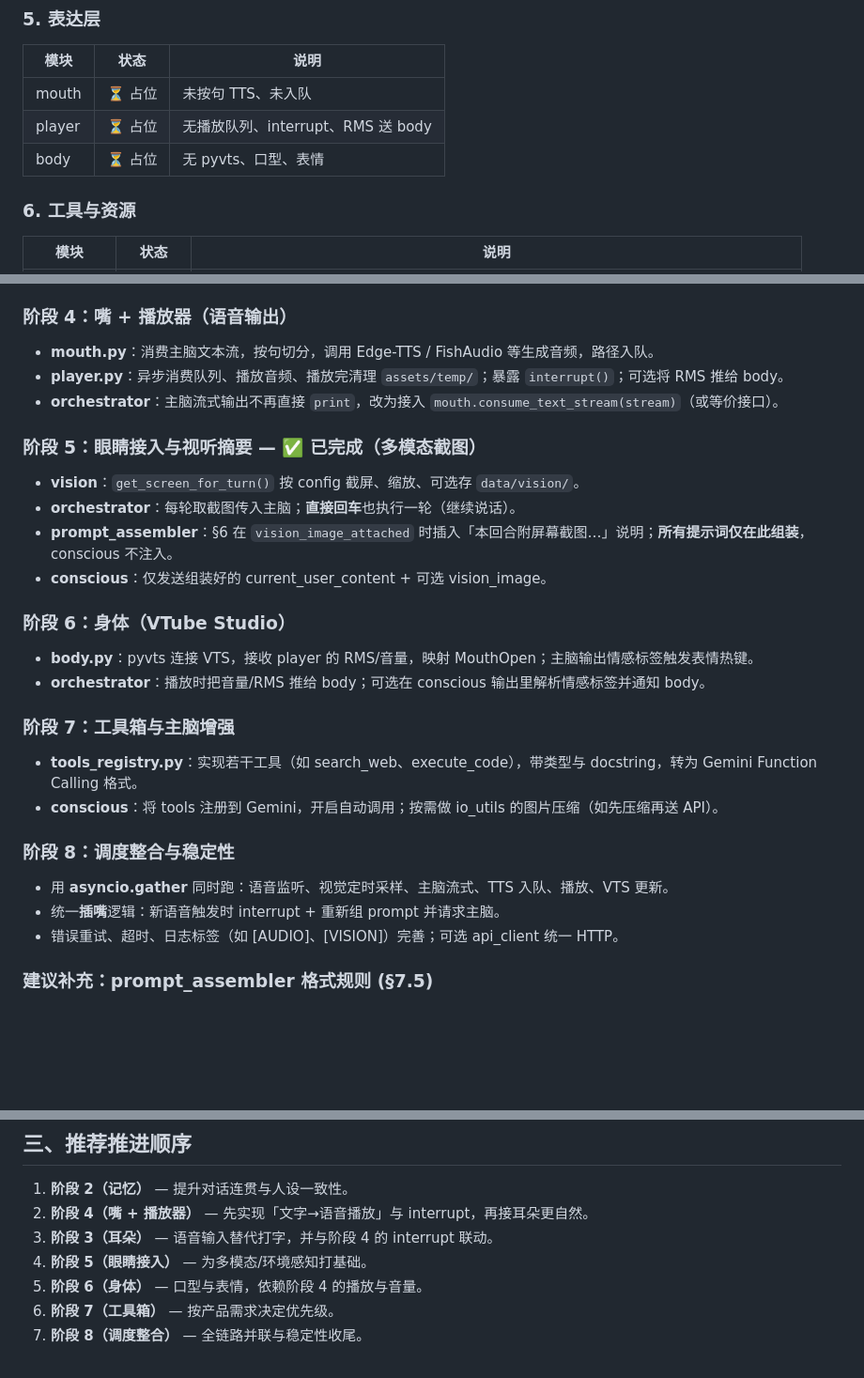
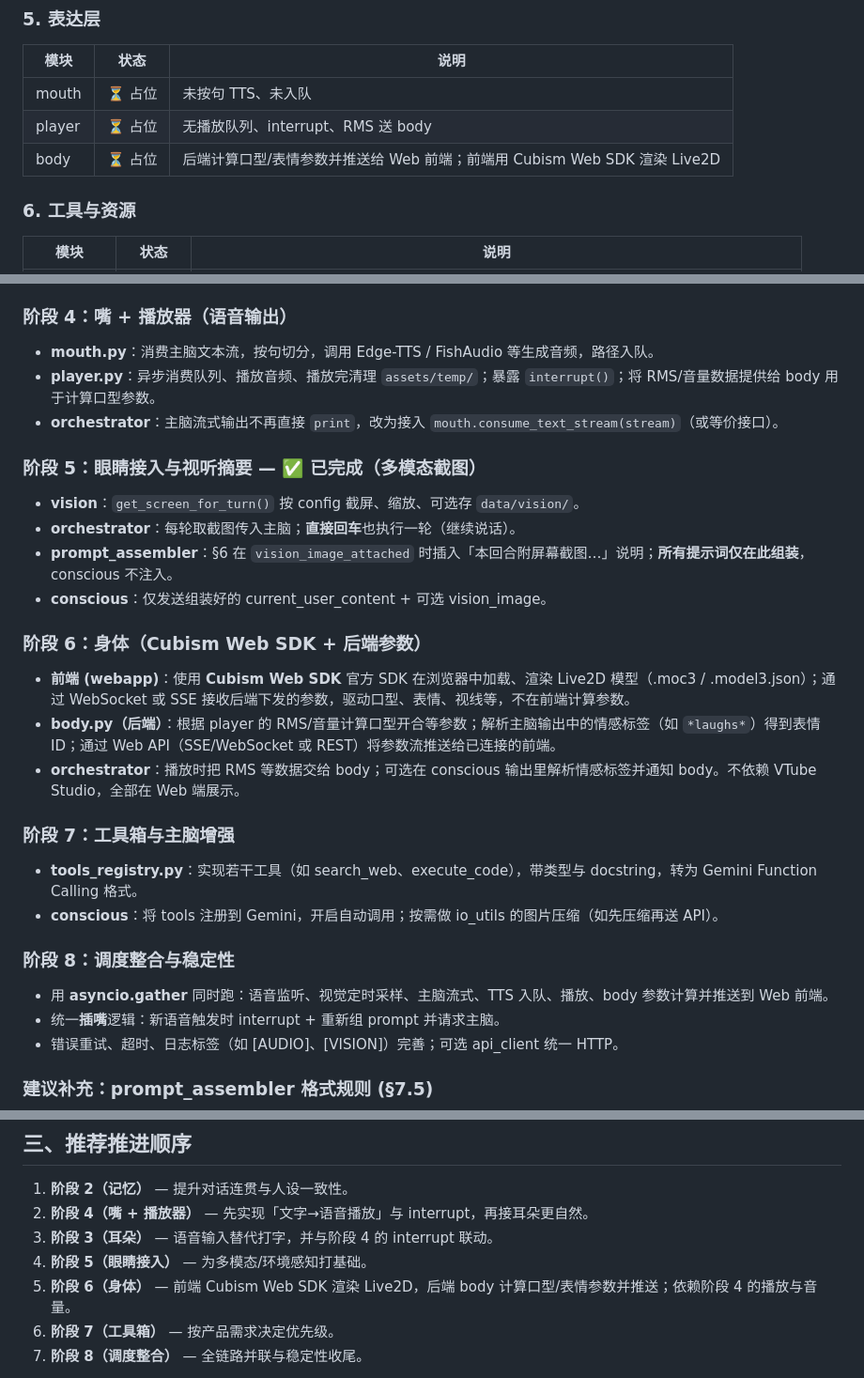
Before and after one commit to zhaizeyu/soulseed, a Markdown page: docs/development_progress.md, 3 parts joined by grey strips. Shown at 94% size. GitHub-like rendering; blank space fills up the shorter version.

```diff
--- a/docs/development_progress.md
+++ b/docs/development_progress.md
@@ -36,7 +36,7 @@
 |------|------|------|
 | mouth | ⏳ 占位 | 未按句 TTS、未入队 |
 | player | ⏳ 占位 | 无播放队列、interrupt、RMS 送 body |
-| body | ⏳ 占位 | 无 pyvts、口型、表情 |
+| body | ⏳ 占位 | 后端计算口型/表情参数并推送给 Web 前端；前端用 Cubism Web SDK 渲染 Live2D |
 
 ### 6. 工具与资源
 | 模块 | 状态 | 说明 |
@@ -67,7 +67,7 @@
 
 ### 阶段 4：嘴 + 播放器（语音输出）
 - **mouth.py**：消费主脑文本流，按句切分，调用 Edge-TTS / FishAudio 等生成音频，路径入队。
-- **player.py**：异步消费队列、播放音频、播放完清理 `assets/temp/`；暴露 `interrupt()`；可选将 RMS 推给 body。
+- **player.py**：异步消费队列、播放音频、播放完清理 `assets/temp/`；暴露 `interrupt()`；将 RMS/音量数据提供给 body 用于计算口型参数。
 - **orchestrator**：主脑流式输出不再直接 `print`，改为接入 `mouth.consume_text_stream(stream)`（或等价接口）。
 
 ### 阶段 5：眼睛接入与视听摘要 — ✅ 已完成（多模态截图）
@@ -76,16 +76,17 @@
 - **prompt_assembler**：§6 在 `vision_image_attached` 时插入「本回合附屏幕截图…」说明；**所有提示词仅在此组装**，conscious 不注入。
 - **conscious**：仅发送组装好的 current_user_content + 可选 vision_image。
 
-### 阶段 6：身体（VTube Studio）
-- **body.py**：pyvts 连接 VTS，接收 player 的 RMS/音量，映射 MouthOpen；主脑输出情感标签触发表情热键。
-- **orchestrator**：播放时把音量/RMS 推给 body；可选在 conscious 输出里解析情感标签并通知 body。
+### 阶段 6：身体（Cubism Web SDK + 后端参数）
+- **前端 (webapp)**：使用 **Cubism Web SDK** 官方 SDK 在浏览器中加载、渲染 Live2D 模型（.moc3 / .model3.json）；通过 WebSocket 或 SSE 接收后端下发的参数，驱动口型、表情、视线等，不在前端计算参数。
+- **body.py（后端）**：根据 player 的 RMS/音量计算口型开合等参数；解析主脑输出中的情感标签（如 `*laughs*`）得到表情 ID；通过 Web API（SSE/WebSocket 或 REST）将参数流推送给已连接的前端。
+- **orchestrator**：播放时把 RMS 等数据交给 body；可选在 conscious 输出里解析情感标签并通知 body。不依赖 VTube Studio，全部在 Web 端展示。
 
 ### 阶段 7：工具箱与主脑增强
 - **tools_registry.py**：实现若干工具（如 search_web、execute_code），带类型与 docstring，转为 Gemini Function Calling 格式。
 - **conscious**：将 tools 注册到 Gemini，开启自动调用；按需做 io_utils 的图片压缩（如先压缩再送 API）。
 
 ### 阶段 8：调度整合与稳定性
-- 用 **asyncio.gather** 同时跑：语音监听、视觉定时采样、主脑流式、TTS 入队、播放、VTS 更新。
+- 用 **asyncio.gather** 同时跑：语音监听、视觉定时采样、主脑流式、TTS 入队、播放、body 参数计算并推送到 Web 前端。
 - 统一**插嘴**逻辑：新语音触发时 interrupt + 重新组 prompt 并请求主脑。
 - 错误重试、超时、日志标签（如 [AUDIO]、[VISION]）完善；可选 api_client 统一 HTTP。
 
@@ -105,7 +106,7 @@
 2. **阶段 4（嘴 + 播放器）** — 先实现「文字→语音播放」与 interrupt，再接耳朵更自然。
 3. **阶段 3（耳朵）** — 语音输入替代打字，并与阶段 4 的 interrupt 联动。
 4. **阶段 5（眼睛接入）** — 为多模态/环境感知打基础。
-5. **阶段 6（身体）** — 口型与表情，依赖阶段 4 的播放与音量。
+5. **阶段 6（身体）** — 前端 Cubism Web SDK 渲染 Live2D，后端 body 计算口型/表情参数并推送；依赖阶段 4 的播放与音量。
 6. **阶段 7（工具箱）** — 按产品需求决定优先级。
 7. **阶段 8（调度整合）** — 全链路并联与稳定性收尾。
 
```
Also changed, not shown: docs/arch.md (+14 -11 lines).
